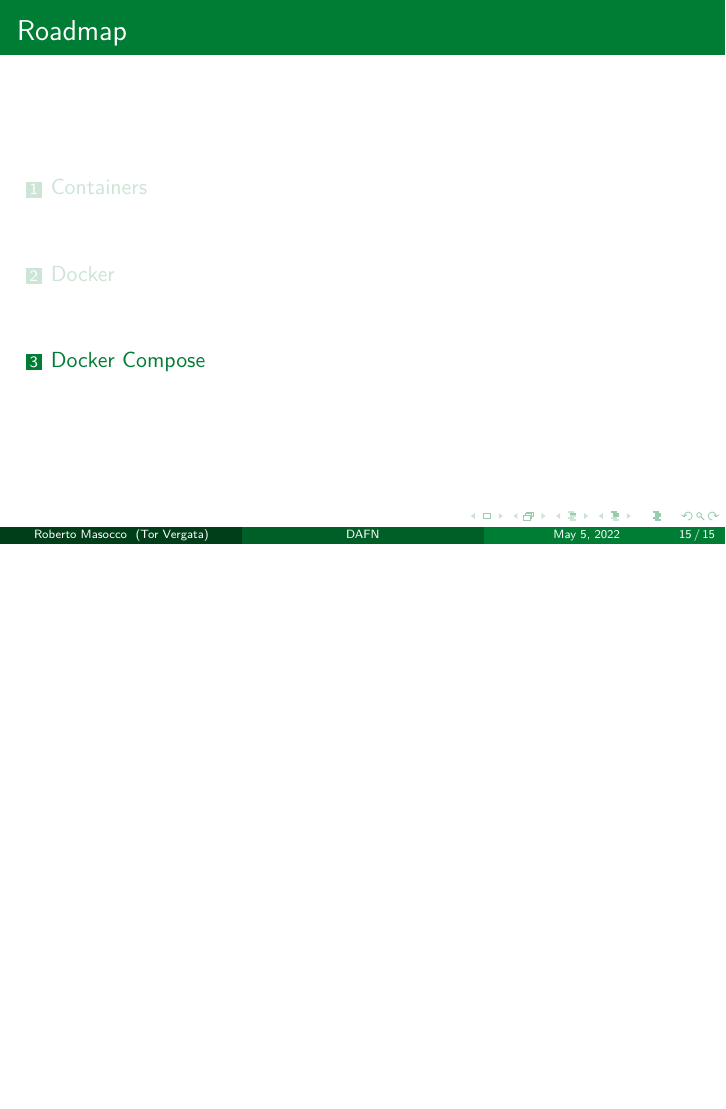
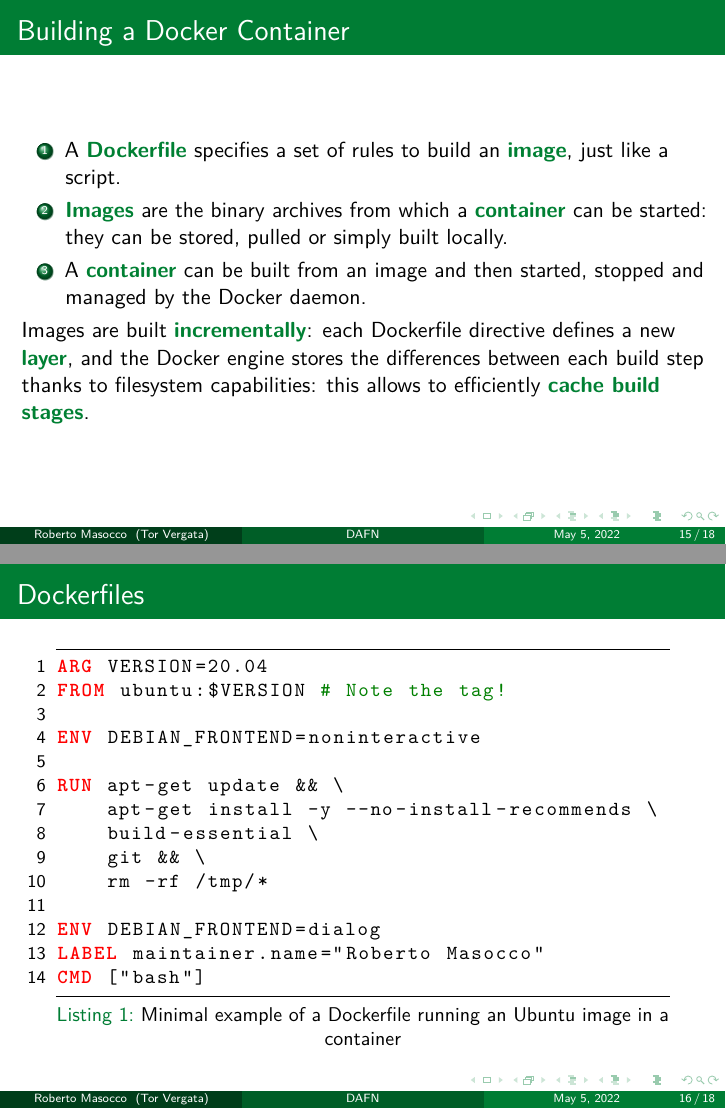
Before and after one commit to robmasocco/DAFN_Containers, LaTeX slides (main.tex, which reads sections/2_docker.tex): page 15 of 15 before the commit and pages 15 and 16 of 18 after it, the two joined at a grey line, the shorter picture padded with empty space. Compiled offline with pdfLaTeX.

Commit message:
feat: dockerfiles

```diff
--- a/main.tex
+++ b/main.tex
@@ -43,10 +43,10 @@
     tabsize=2
 }
 \lstset{style=beamer}
-\lstdefinelanguage{dockerfile}{
+\lstdefinelanguage{Dockerfile}{
   alsoletter={[, ], _, /},
   morecomment=[l][\color{codegreen}]{\#},
-  morekeywords={FROM, RUN, ADD, COPY, LABEL, ENV, ARG}
+  morekeywords={FROM, RUN, ADD, COPY, LABEL, ENV, ARG, CMD}
 }
 
 \usepackage{hyperref}
--- a/sections/2_docker.tex
+++ b/sections/2_docker.tex
@@ -41,3 +41,35 @@
   \item working with \textbg{multiple architectures} at the same time: Docker fully supports \href{https://www.qemu.org/}{\color{blue}\textbf{\underline{QEMU}}} to build and run containers.
 \end{itemize}
 \end{frame}
+
+% --- Building a Docker Container ---
+\begin{frame}{Building a Docker Container}
+\begin{enumerate}
+  \item A \textbg{Dockerfile} specifies a set of rules to build an \textbg{image}, just like a script.
+  \item \textbg{Images} are the binary archives from which a \textbg{container} can be started: they can be stored, pulled or simply built locally.
+  \item A \textbg{container} can be built from an image and then started, stopped and managed by the Docker daemon.
+\end{enumerate}
+Images are built \textbg{incrementally}: each Dockerfile directive defines a new \textbg{layer}, and the Docker engine stores the differences between each build step thanks to filesystem capabilities: this allows to efficiently \textbg{cache build stages}.
+\end{frame}
+
+% --- Dockerfiles ---
+\begin{frame}[fragile]{Dockerfiles}
+\begin{columns}\column{.9\textwidth}
+\begin{lstlisting}[language=Dockerfile, caption=Minimal example of a Dockerfile running an Ubuntu image in a container]
+ARG VERSION=20.04
+FROM ubuntu:$VERSION # Note the tag!
+
+ENV DEBIAN_FRONTEND=noninteractive
+
+RUN apt-get update && \
+    apt-get install -y --no-install-recommends \
+    build-essential \
+    git && \
+    rm -rf /tmp/*
+
+ENV DEBIAN_FRONTEND=dialog
+LABEL maintainer.name="Roberto Masocco"
+CMD ["bash"]
+\end{lstlisting}
+\end{columns}
+\end{frame}
```
Also changed, not shown: sections/2_docker.tex (11 more changed lines), 1 other file.
